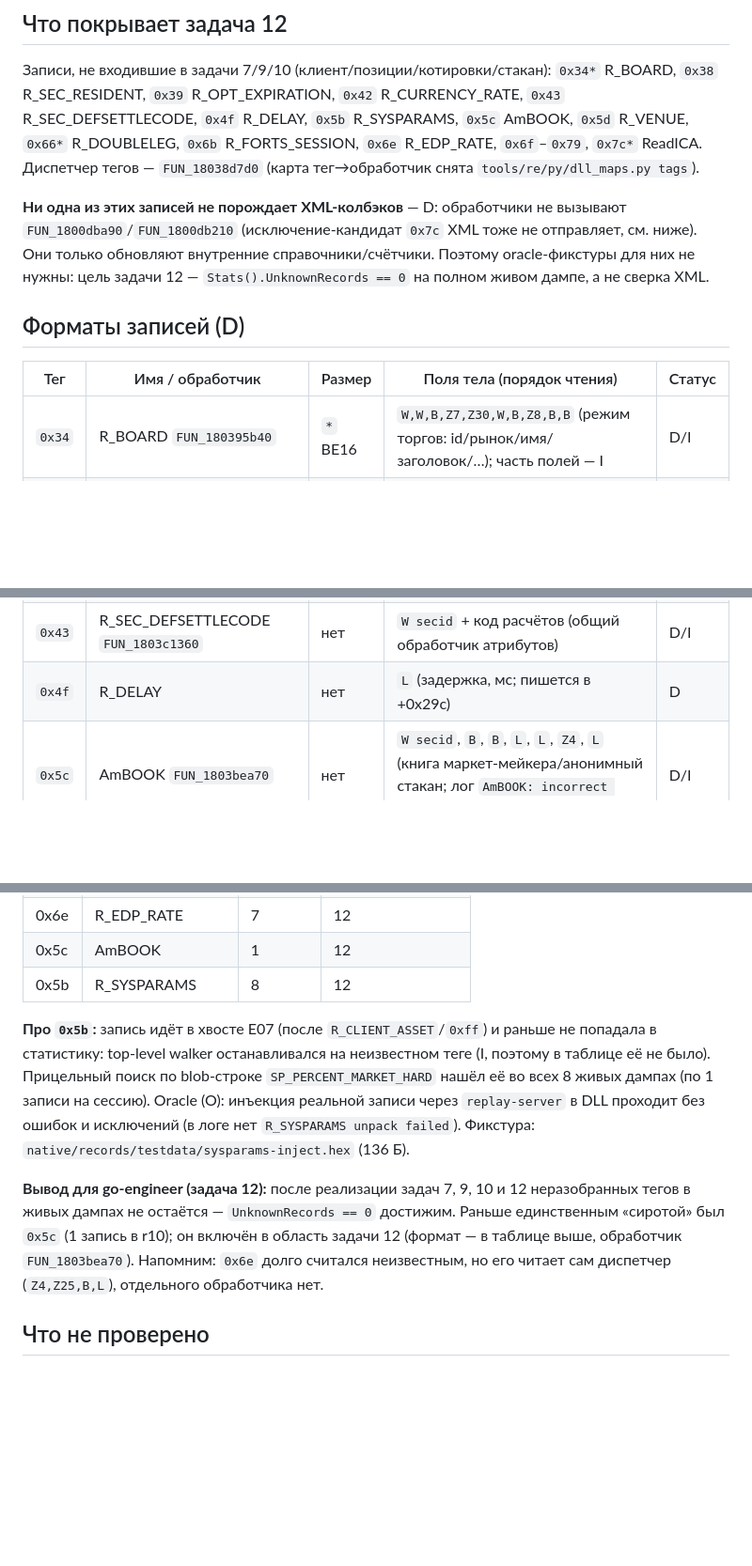
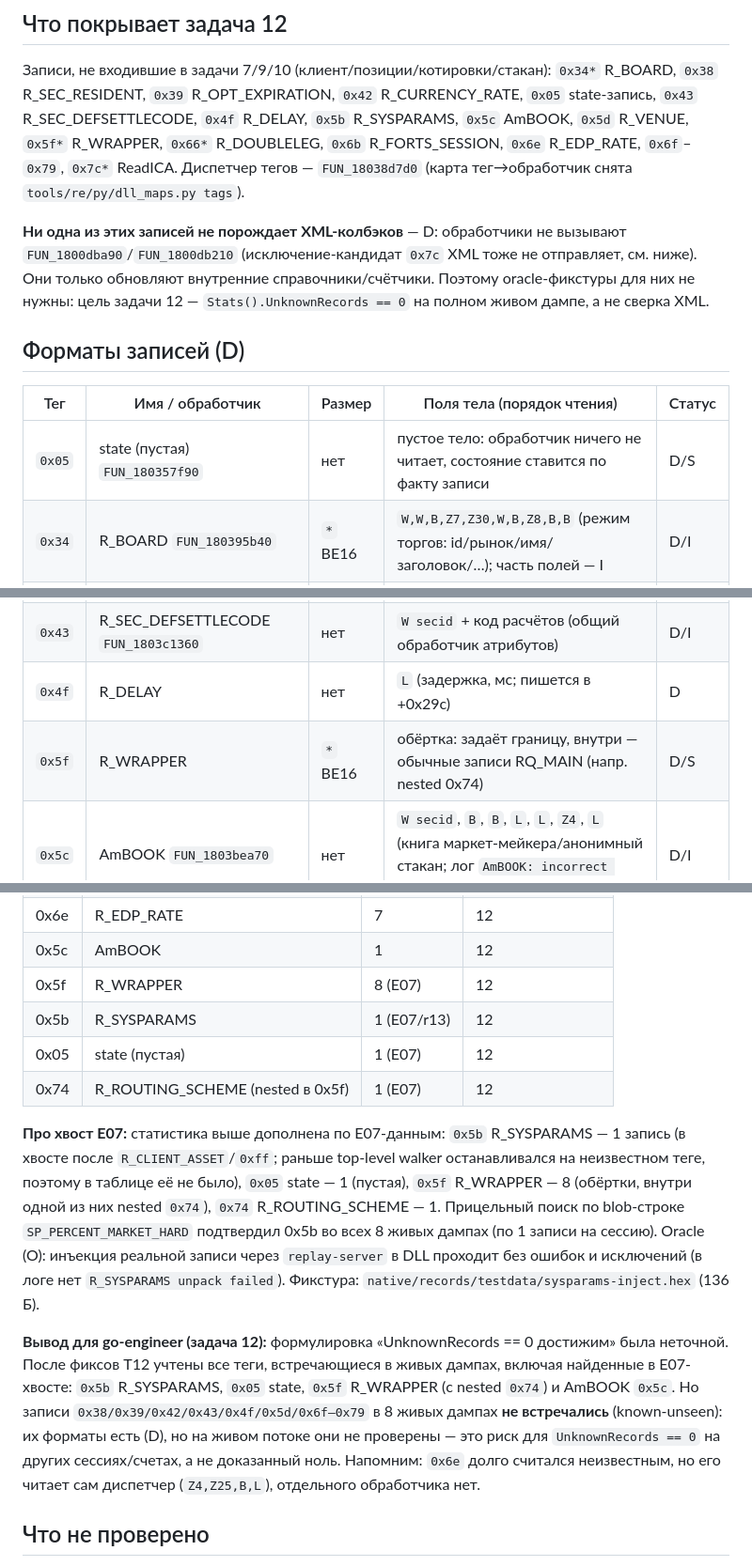
Before and after one commit to kmlebedev/txmlconnector, a Markdown page: docs/protocol/records.md, 3 parts joined by grey strips. Shown at 94% size. Rendered like a GitHub page; blank space fills up the shorter version.

Commit message:
docs(protocol): fix record statistics and stale notes

```diff
--- a/docs/protocol/records.md
+++ b/docs/protocol/records.md
@@ -8,7 +8,8 @@
 
 Записи, не входившие в задачи 7/9/10 (клиент/позиции/котировки/стакан):
 `0x34*` R_BOARD, `0x38` R_SEC_RESIDENT, `0x39` R_OPT_EXPIRATION, `0x42` R_CURRENCY_RATE,
-`0x43` R_SEC_DEFSETTLECODE, `0x4f` R_DELAY, `0x5b` R_SYSPARAMS, `0x5c` AmBOOK, `0x5d` R_VENUE, `0x66*` R_DOUBLELEG,
+`0x05` state-запись, `0x43` R_SEC_DEFSETTLECODE, `0x4f` R_DELAY, `0x5b` R_SYSPARAMS, `0x5c` AmBOOK,
+`0x5d` R_VENUE, `0x5f*` R_WRAPPER, `0x66*` R_DOUBLELEG,
 `0x6b` R_FORTS_SESSION, `0x6e` R_EDP_RATE, `0x6f`–`0x79`, `0x7c*` ReadICA.
 Диспетчер тегов — `FUN_18038d7d0` (карта тег→обработчик снята `tools/re/py/dll_maps.py tags`).
 
@@ -21,12 +22,14 @@
 
 | Тег | Имя / обработчик | Размер | Поля тела (порядок чтения) | Статус |
 |---|---|---|---|---|
+| `0x05` | state (пустая) `FUN_180357f90` | нет | пустое тело: обработчик ничего не читает, состояние ставится по факту записи | D/S |
 | `0x34` | R_BOARD `FUN_180395b40` | `*` BE16 | `W,W,B,Z7,Z30,W,B,Z8,B,B` (режим торгов: id/рынок/имя/заголовок/…); часть полей — I | D/I |
 | `0x38` | R_SEC_RESIDENT `FUN_1803c1360` | нет | `W secid` + общий обработчик атрибутов (как 0x0a–0x0e/0x43: по тегу B/L значение) | D/I |
 | `0x39` | R_OPT_EXPIRATION `FUN_18024cf70` | нет | `G/L id`, затем `L mask` + значения по битам (тот же обработчик, что 0x32/0x33) | D/I |
 | `0x42` | R_CURRENCY_RATE | нет | `L rate`, `L ?` (диспетчер пишет два packed int в глобальные поля +0x27c/+0x280) | D |
 | `0x43` | R_SEC_DEFSETTLECODE `FUN_1803c1360` | нет | `W secid` + код расчётов (общий обработчик атрибутов) | D/I |
 | `0x4f` | R_DELAY | нет | `L` (задержка, мс; пишется в +0x29c) | D |
+| `0x5f` | R_WRAPPER | `*` BE16 | обёртка: задаёт границу, внутри — обычные записи RQ_MAIN (напр. nested 0x74) | D/S |
 | `0x5c` | AmBOOK `FUN_1803bea70` | нет | `W secid`, `B`, `B`, `L`, `L`, `Z4`, `L` (книга маркет-мейкера/анонимный стакан; лог `AmBOOK: incorrect buffer N`) | D/I |
 | `0x5d` | R_VENUE `FUN_1803962b0` | нет | `B`, `Z12`, `Z30` (лог `Got VENUE`) | D |
 | `0x5b` | R_SYSPARAMS `FUN_18035bbb0` | нет | `L size`; далее `size` байт сериализованного словаря параметров (в blob — `SP_PRICE_DEVIATION_MAX/HARD`, `SP_PERCENT_MARKET_MAX/HARD`; точный формат blob — I). Достаточный пропуск: `L size` + пропуск `size` байт | D/S/O |
@@ -68,20 +71,26 @@
 | 0x6b | R_FORTS_SESSION | 7 | 12 |
 | 0x6e | R_EDP_RATE | 7 | 12 |
 | 0x5c | AmBOOK | 1 | 12 |
-| 0x5b | R_SYSPARAMS | 8 | 12 |
+| 0x5f | R_WRAPPER | 8 (E07) | 12 |
+| 0x5b | R_SYSPARAMS | 1 (E07/r13) | 12 |
+| 0x05 | state (пустая) | 1 (E07) | 12 |
+| 0x74 | R_ROUTING_SCHEME (nested в 0x5f) | 1 (E07) | 12 |
 
-**Про `0x5b`:** запись идёт в хвосте E07 (после `R_CLIENT_ASSET`/`0xff`) и раньше не попадала в
-статистику: top-level walker останавливался на неизвестном теге (I, поэтому в таблице её не было).
-Прицельный поиск по blob-строке `SP_PERCENT_MARKET_HARD` нашёл её во всех 8 живых дампах
-(по 1 записи на сессию). Oracle (O): инъекция реальной записи через `replay-server` в DLL проходит
+**Про хвост E07:** статистика выше дополнена по E07-данным: `0x5b` R_SYSPARAMS — 1 запись
+(в хвосте после `R_CLIENT_ASSET`/`0xff`; раньше top-level walker останавливался на неизвестном
+теге, поэтому в таблице её не было), `0x05` state — 1 (пустая), `0x5f` R_WRAPPER — 8 (обёртки,
+внутри одной из них nested `0x74`), `0x74` R_ROUTING_SCHEME — 1. Прицельный поиск по blob-строке
+`SP_PERCENT_MARKET_HARD` подтвердил 0x5b во всех 8 живых дампах (по 1 записи на сессию). Oracle (O): инъекция реальной записи через `replay-server` в DLL проходит
 без ошибок и исключений (в логе нет `R_SYSPARAMS unpack failed`). Фикстура:
 `native/records/testdata/sysparams-inject.hex` (136 Б).
 
-**Вывод для go-engineer (задача 12):** после реализации задач 7, 9, 10 и 12 неразобранных тегов
-в живых дампах не остаётся — `UnknownRecords == 0` достижим. Раньше единственным «сиротой» был
-`0x5c` (1 запись в r10); он включён в область задачи 12 (формат — в таблице выше, обработчик
-`FUN_1803bea70`). Напомним: `0x6e` долго считался неизвестным, но его читает сам диспетчер
-(`Z4,Z25,B,L`), отдельного обработчика нет.
+**Вывод для go-engineer (задача 12):** формулировка «UnknownRecords == 0 достижим» была
+неточной. После фиксов T12 учтены все теги, встречающиеся в живых дампах, включая найденные
+в E07-хвосте: `0x5b` R_SYSPARAMS, `0x05` state, `0x5f` R_WRAPPER (с nested `0x74`) и AmBOOK `0x5c`.
+Но записи `0x38/0x39/0x42/0x43/0x4f/0x5d/0x6f–0x79` в 8 живых дампах **не встречались** (known-unseen):
+их форматы есть (D), но на живом потоке они не проверены — это риск для `UnknownRecords == 0`
+на других сессиях/счетах, а не доказанный ноль. Напомним: `0x6e` долго считался неизвестным, но
+его читает сам диспетчер (`Z4,Z25,B,L`), отдельного обработчика нет.
 
 ## Что не проверено
 
```
Also changed, not shown: docs/protocol/alltrades.md (+1 -1 lines), docs/protocol/dictionaries.md (+2 -1 lines).
